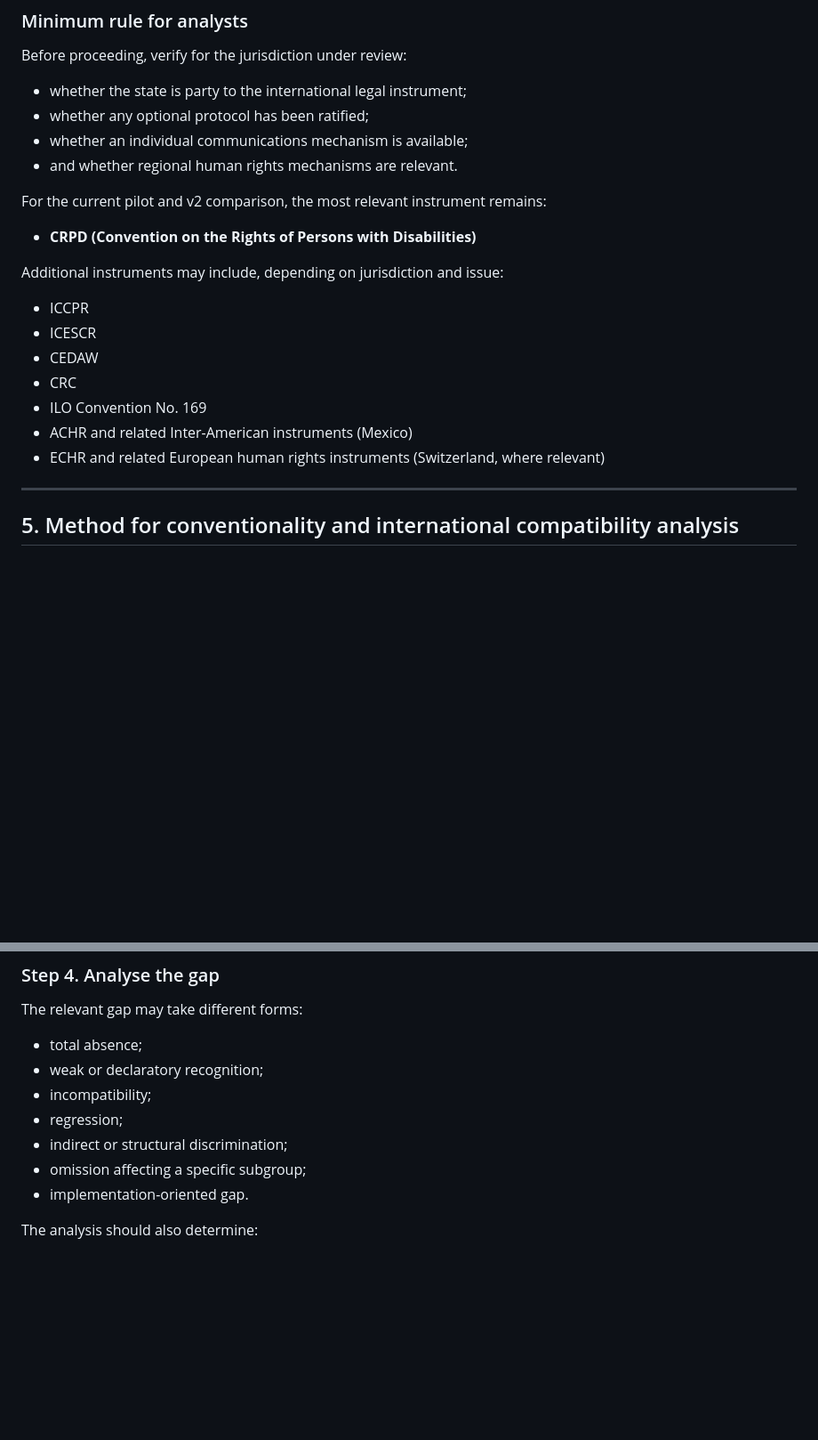
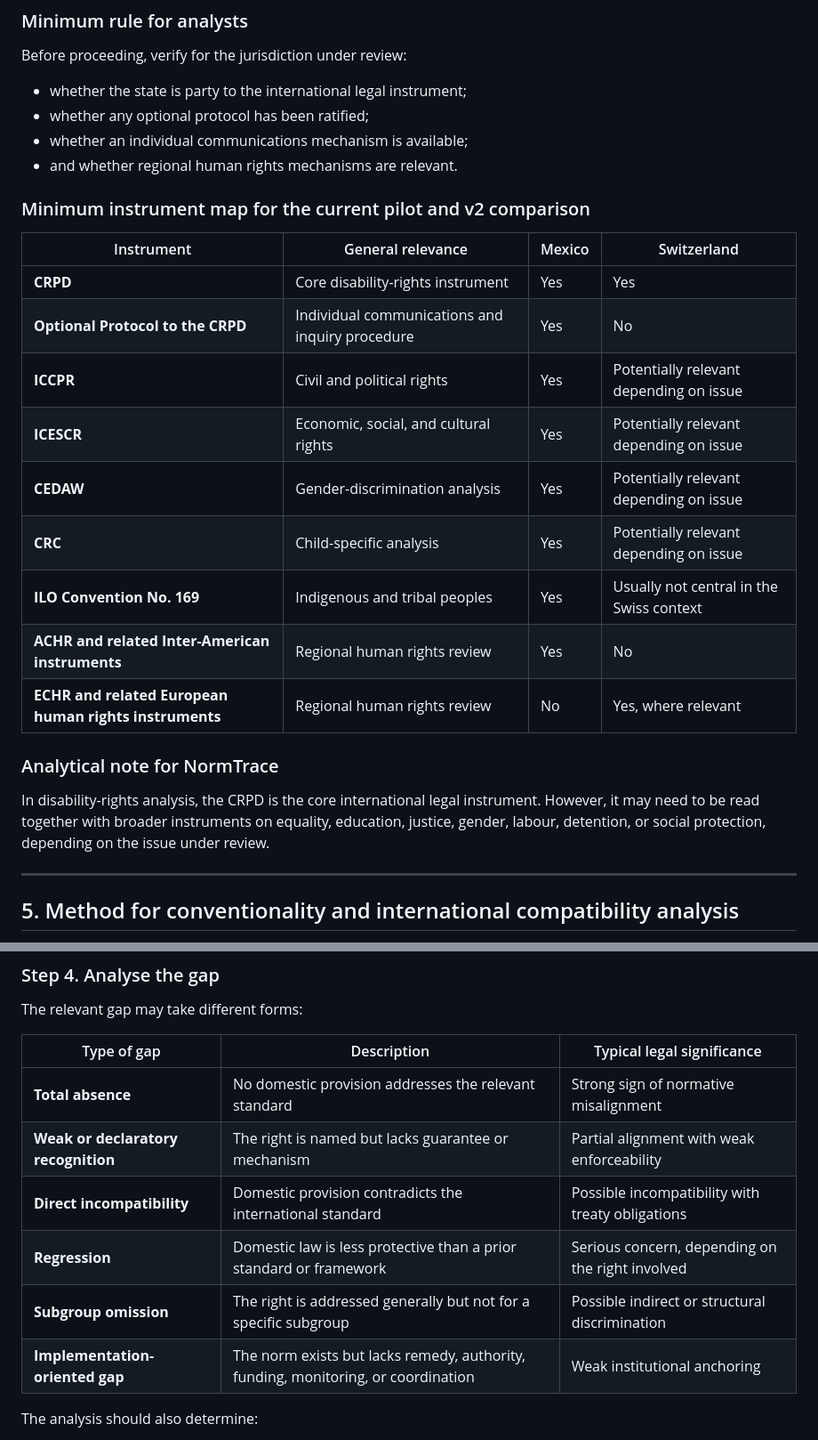
Before and after one commit to Adelasantos12/disabilities_normscanner, a Markdown page: references/frameworks/conventionality-analysis.md, 2 parts joined by grey strips. Shown at 89% size. Drawn GitHub-style; blank space fills up the shorter version.

```diff
--- a/references/frameworks/conventionality-analysis.md
+++ b/references/frameworks/conventionality-analysis.md
@@ -104,19 +115,23 @@ Before proceeding, verify for the jurisdiction under review:
 - whether an individual communications mechanism is available;
 - and whether regional human rights mechanisms are relevant.
 
-For the current pilot and v2 comparison, the most relevant instrument remains:
+### Minimum instrument map for the current pilot and v2 comparison
 
-- **CRPD (Convention on the Rights of Persons with Disabilities)**
+| Instrument | General relevance | Mexico | Switzerland |
+|---|---|---|---|
+| **CRPD** | Core disability-rights instrument | Yes | Yes |
+| **Optional Protocol to the CRPD** | Individual communications and inquiry procedure | Yes | No |
+| **ICCPR** | Civil and political rights | Yes | Potentially relevant depending on issue |
+| **ICESCR** | Economic, social, and cultural rights | Yes | Potentially relevant depending on issue |
+| **CEDAW** | Gender-discrimination analysis | Yes | Potentially relevant depending on issue |
+| **CRC** | Child-specific analysis | Yes | Potentially relevant depending on issue |
+| **ILO Convention No. 169** | Indigenous and tribal peoples | Yes | Usually not central in the Swiss context |
+| **ACHR and related Inter-American instruments** | Regional human rights review | Yes | No |
+| **ECHR and related European human rights instruments** | Regional human rights review | No | Yes, where relevant |
 
-Additional instruments may include, depending on jurisdiction and issue:
+### Analytical note for NormTrace
 
-- ICCPR
-- ICESCR
-- CEDAW
-- CRC
-- ILO Convention No. 169
-- ACHR and related Inter-American instruments (Mexico)
-- ECHR and related European human rights instruments (Switzerland, where relevant)
+In disability-rights analysis, the CRPD is the core international legal instrument. However, it may need to be read together with broader instruments on equality, education, justice, gender, labour, detention, or social protection, depending on the issue under review.
 
 ---
 
@@ -151,13 +166,14 @@ Questions to guide this step include:
 
 The relevant gap may take different forms:
 
-- total absence;
-- weak or declaratory recognition;
-- incompatibility;
-- regression;
-- indirect or structural discrimination;
-- omission affecting a specific subgroup;
-- implementation-oriented gap.
+| Type of gap | Description | Typical legal significance |
+|---|---|---|
+| **Total absence** | No domestic provision addresses the relevant standard | Strong sign of normative misalignment |
+| **Weak or declaratory recognition** | The right is named but lacks guarantee or mechanism | Partial alignment with weak enforceability |
+| **Direct incompatibility** | Domestic provision contradicts the international standard | Possible incompatibility with treaty obligations |
+| **Regression** | Domestic law is less protective than a prior standard or framework | Serious concern, depending on the right involved |
+| **Subgroup omission** | The right is addressed generally but not for a specific subgroup | Possible indirect or structural discrimination |
+| **Implementation-oriented gap** | The norm exists but lacks remedy, authority, funding, monitoring, or coordination | Weak institutional anchoring |
 
 The analysis should also determine:
 
```
Also changed, not shown: other parts of references/frameworks/conventionality-analysis.md (+29 -9 lines).
